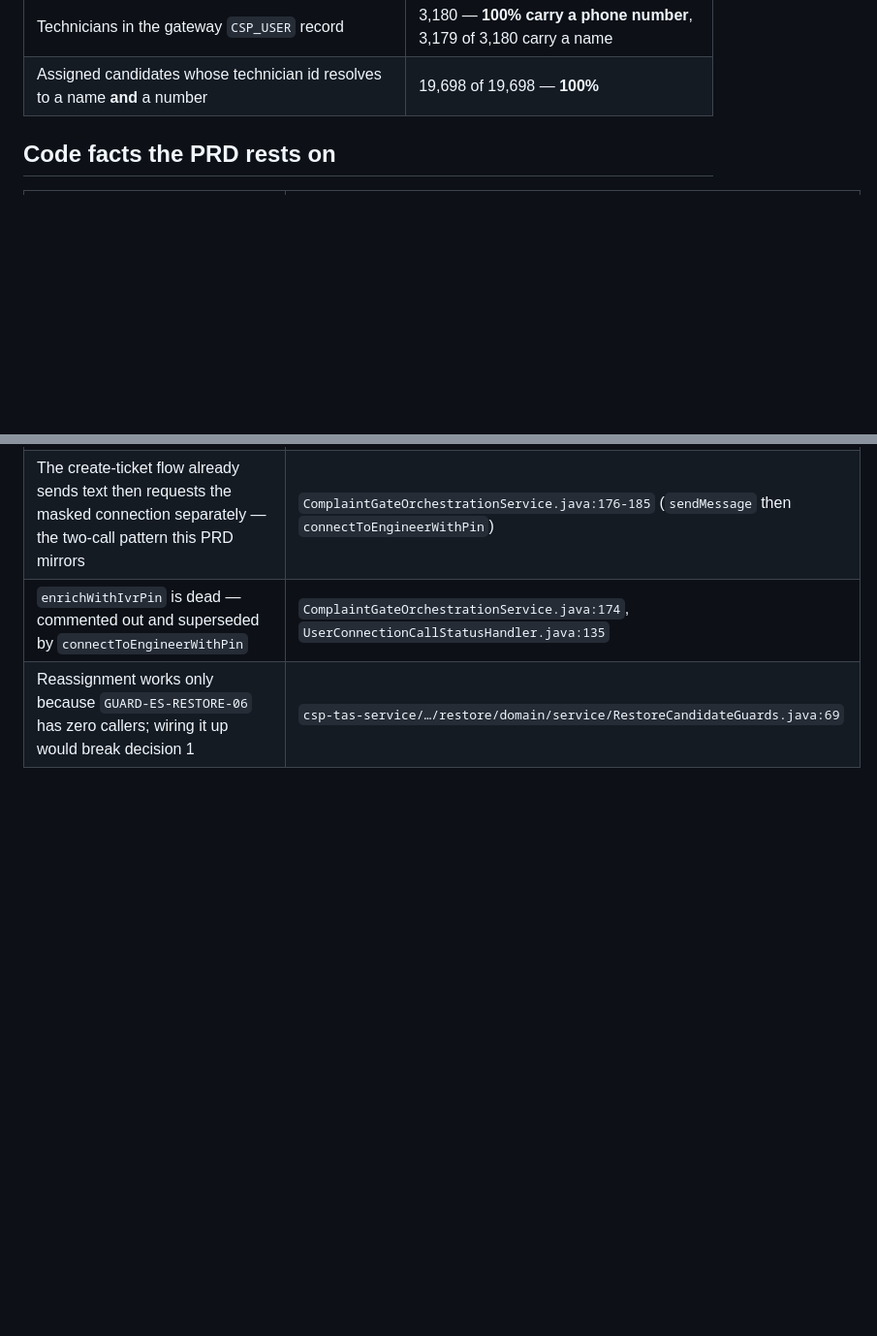
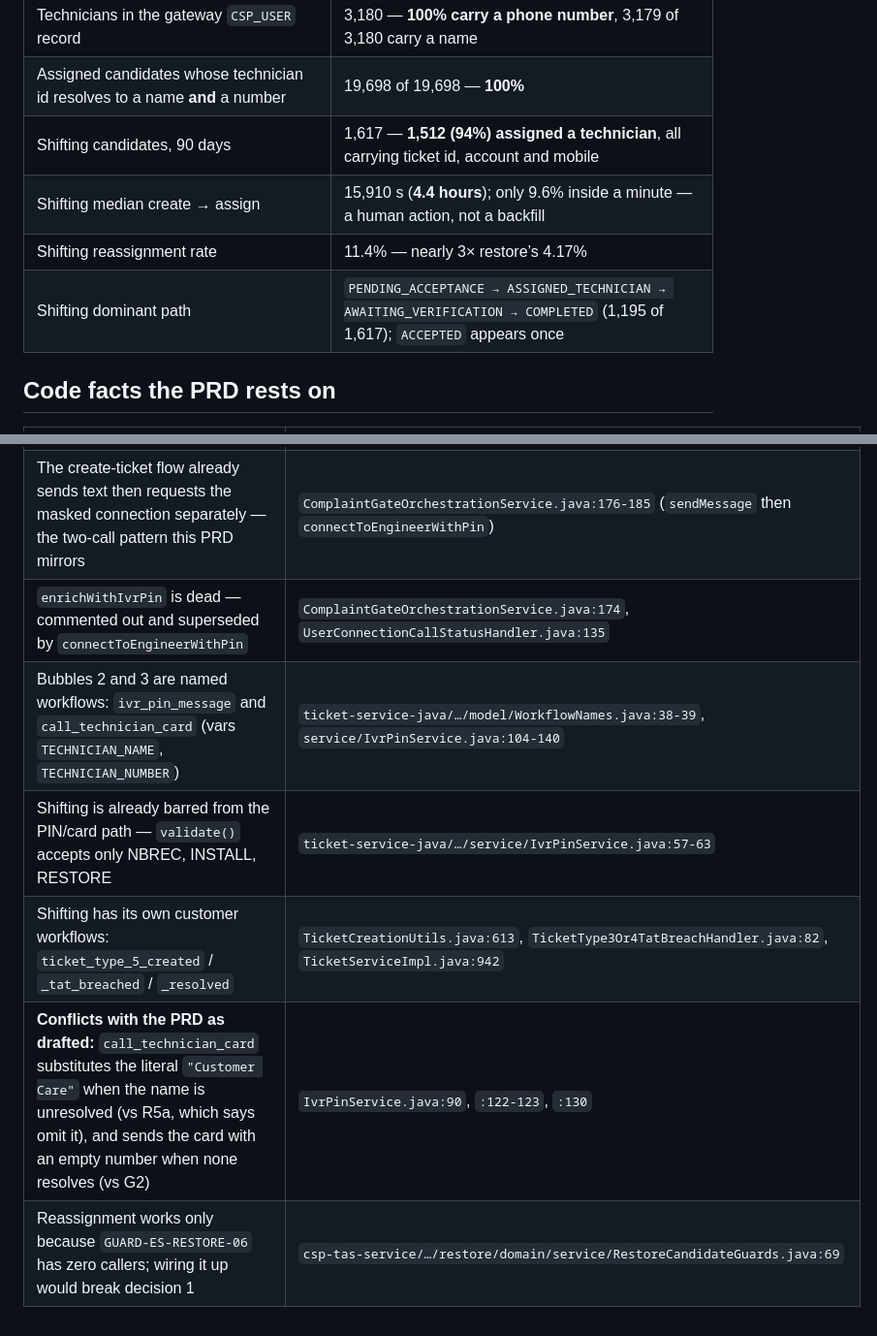
Before and after one commit to ashish-raj-wiom/service-ticket-handler-notice-prd, a Markdown page: Service_Ticket_Handler_Notice_Tradeoffs.md, 2 parts joined by grey strips. Shown at 97% size. Drawn GitHub-style; blank space fills up the shorter version.

```diff
--- a/Service_Ticket_Handler_Notice_Tradeoffs.md
+++ b/Service_Ticket_Handler_Notice_Tradeoffs.md
@@ -36,6 +37,10 @@ and `PROD_DB.PUBLIC.SERVICE_TICKET_MODEL`, 30-day window.
 | `NO_TIMES_CUSTOMER_CALLED` | null for every row — M2 has no baseline |
 | Technicians in the gateway `CSP_USER` record | 3,180 — **100% carry a phone number**, 3,179 of 3,180 carry a name |
 | Assigned candidates whose technician id resolves to a name **and** a number | 19,698 of 19,698 — **100%** |
+| Shifting candidates, 90 days | 1,617 — **1,512 (94%) assigned a technician**, all carrying ticket id, account and mobile |
+| Shifting median create → assign | 15,910 s (**4.4 hours**); only 9.6% inside a minute — a human action, not a backfill |
+| Shifting reassignment rate | 11.4% — nearly 3× restore’s 4.17% |
+| Shifting dominant path | `PENDING_ACCEPTANCE → ASSIGNED_TECHNICIAN → AWAITING_VERIFICATION → COMPLETED` (1,195 of 1,617); `ACCEPTED` appears once |
 
 ## Code facts the PRD rests on
 
@@ -50,4 +55,8 @@ and `PROD_DB.PUBLIC.SERVICE_TICKET_MODEL`, 30-day window.
 | Name and number for both CSPs and technicians live in one table, keyed by user id | `PROD_DB.CSP_GATEWAY_SERVICE_CSP_GATEWAY_SERVICE.CSP_USER` (`ROLE`, `FIRST_NAME`, `PHONE_NUMBER`) |
 | The create-ticket flow already sends text then requests the masked connection separately — the two-call pattern this PRD mirrors | `ComplaintGateOrchestrationService.java:176-185` (`sendMessage` then `connectToEngineerWithPin`) |
 | `enrichWithIvrPin` is dead — commented out and superseded by `connectToEngineerWithPin` | `ComplaintGateOrchestrationService.java:174`, `UserConnectionCallStatusHandler.java:135` |
+| Bubbles 2 and 3 are named workflows: `ivr_pin_message` and `call_technician_card` (vars `TECHNICIAN_NAME`, `TECHNICIAN_NUMBER`) | `ticket-service-java/…/model/WorkflowNames.java:38-39`, `service/IvrPinService.java:104-140` |
+| Shifting is already barred from the PIN/card path — `validate()` accepts only NBREC, INSTALL, RESTORE | `ticket-service-java/…/service/IvrPinService.java:57-63` |
+| Shifting has its own customer workflows: `ticket_type_5_created` / `_tat_breached` / `_resolved` | `TicketCreationUtils.java:613`, `TicketType3Or4TatBreachHandler.java:82`, `TicketServiceImpl.java:942` |
+| **Conflicts with the PRD as drafted:** `call_technician_card` substitutes the literal `"Customer Care"` when the name is unresolved (vs R5a, which says omit it), and sends the card with an empty number when none resolves (vs G2) | `IvrPinService.java:90`, `:122-123`, `:130` |
 | Reassignment works only because `GUARD-ES-RESTORE-06` has zero callers; wiring it up would break decision 1 | `csp-tas-service/…/restore/domain/service/RestoreCandidateGuards.java:69` |
```
Also changed, not shown: other parts of Service_Ticket_Handler_Notice_Tradeoffs.md (+1 -0 lines), Service_Ticket_Handler_Notice_PRD.md (+12 -3 lines).
